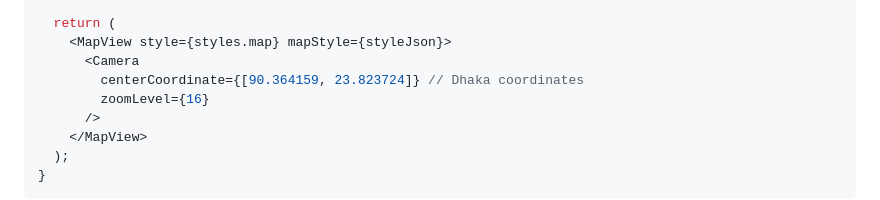
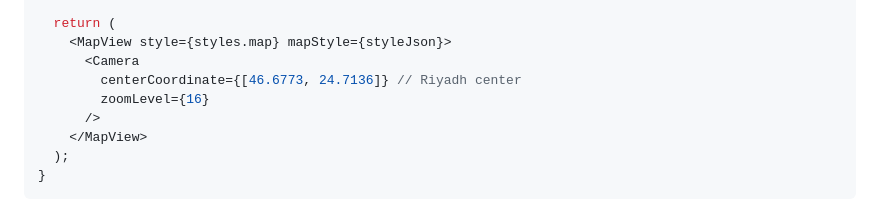
Before and after one commit to barikoi/spl-react-native-example, a Markdown page: README.md, the part around the change. Rendered like a GitHub page.

```diff
--- a/README.md
+++ b/README.md
@@ -246,7 +246,7 @@ export default function SimpleMapScreen() {
   return (
     <MapView style={styles.map} mapStyle={styleJson}>
       <Camera
-        centerCoordinate={[90.364159, 23.823724]} // Dhaka coordinates
+        centerCoordinate={[46.6773, 24.7136]} // Riyadh center
         zoomLevel={16}
       />
     </MapView>
```
